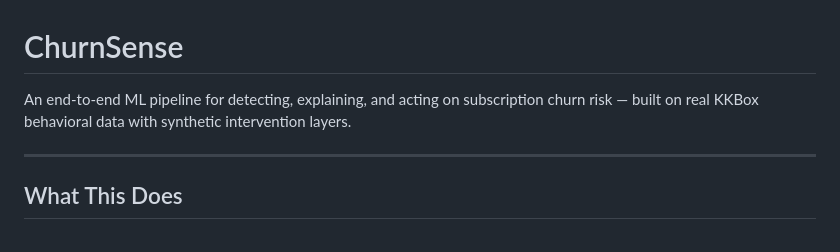
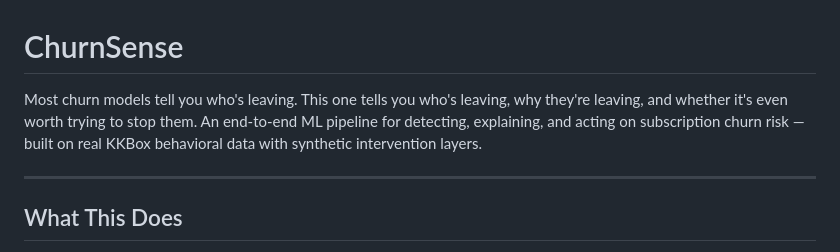
Before and after one commit to rahul-tamanam/ChurnSense, a Markdown page: README.md, the part around the change. Rendered like a GitHub page.

Commit message:
Enhance README description for clarity
Refine project description to emphasize model's insights on churn.

```diff
--- a/README.md
+++ b/README.md
@@ -1,6 +1,6 @@
 # ChurnSense
 
-An end-to-end ML pipeline for detecting, explaining, and acting on subscription churn risk — built on real KKBox behavioral data with synthetic intervention layers.
+Most churn models tell you who's leaving. This one tells you who's leaving, why they're leaving, and whether it's even worth trying to stop them. An end-to-end ML pipeline for detecting, explaining, and acting on subscription churn risk — built on real KKBox behavioral data with synthetic intervention layers.
 
 ---
 
```
